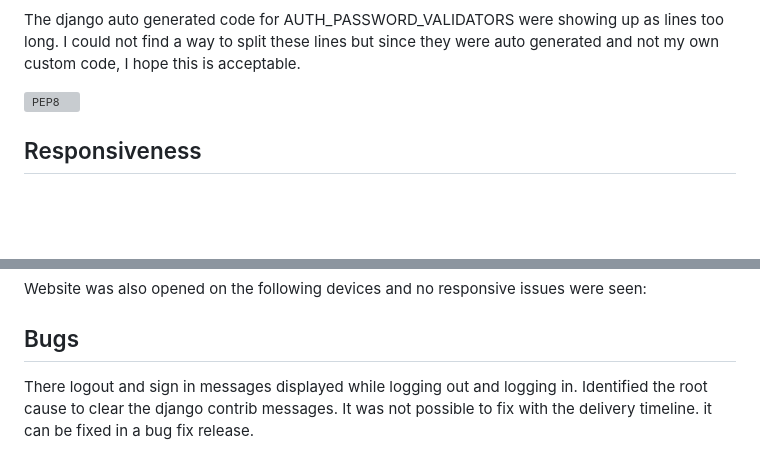
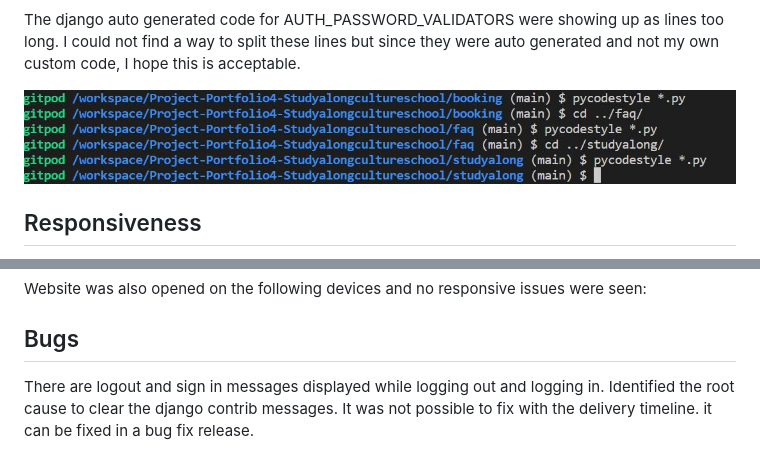
Before and after one commit to Rupa830904/Project-Portfolio4-Studyalongcultureschool, a Markdown page: testing.md, 2 parts joined by grey strips. Rendered like a GitHub page; blank space fills up the shorter version; grey boxes are pictures that could not be loaded.

Commit message:
Update testing.md with test images

```diff
--- a/testing.md
+++ b/testing.md
@@ -380,7 +380,7 @@ All pages were run through the official [Pep8](http://pep8online.com/) validator
 
 The django auto generated code for AUTH_PASSWORD_VALIDATORS were showing up as lines too long. I could not find a way to split these lines but since they were auto generated and not my own custom code, I hope this is acceptable.
 
-![PEP8](docs/testing_images/PEP8_validation.JPG)
+![PEP8](static/docs/testing_images/PEP8_validation.JPG)
 
 
 
@@ -411,4 +411,4 @@ Website was also opened on the following devices and no responsive issues were s
 
 ## Bugs
 
-There logout and sign in messages displayed while logging out and logging in. Identified the root cause to clear the django contrib messages. It was not possible to fix with the delivery timeline. it can be fixed in a bug fix release.
+There are logout and sign in messages displayed while logging out and logging in. Identified the root cause to clear the django contrib messages. It was not possible to fix with the delivery timeline. it can be fixed in a bug fix release.
```
